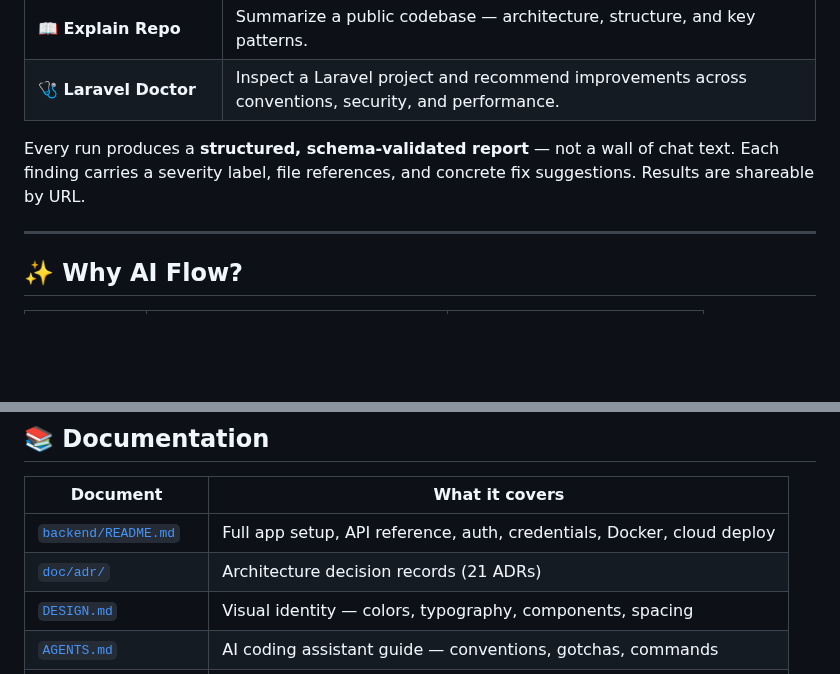
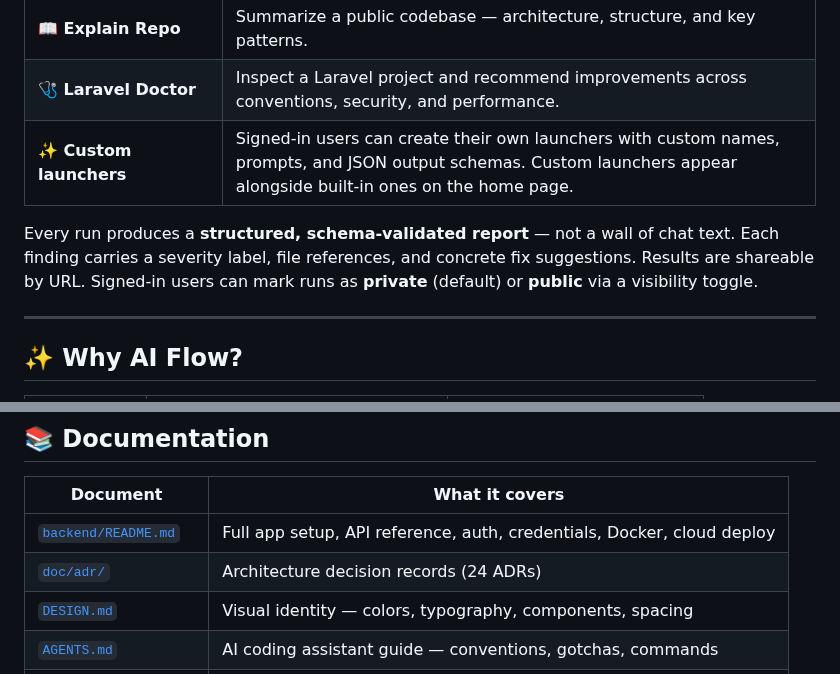
Before and after one commit to jellydn/ai-flow, a Markdown page: README.md, 2 parts joined by grey strips. GitHub-like rendering; blank space fills up the shorter version.

```diff
--- a/README.md
+++ b/README.md
@@ -42,9 +42,13 @@
 <td width="25%"><strong>🩺 Laravel Doctor</strong></td>
 <td>Inspect a Laravel project and recommend improvements across conventions, security, and performance.</td>
 </tr>
+<tr>
+<td width="25%"><strong>✨ Custom launchers</strong></td>
+<td>Signed-in users can create their own launchers with custom names, prompts, and JSON output schemas. Custom launchers appear alongside built-in ones on the home page.</td>
+</tr>
 </table>
 
-Every run produces a **structured, schema-validated report** — not a wall of chat text. Each finding carries a severity label, file references, and concrete fix suggestions. Results are shareable by URL.
+Every run produces a **structured, schema-validated report** — not a wall of chat text. Each finding carries a severity label, file references, and concrete fix suggestions. Results are shareable by URL. Signed-in users can mark runs as **private** (default) or **public** via a visibility toggle.
 
 ---
 
@@ -167,7 +171,7 @@ CI runs the backend suite on **PHP 8.4** and the frontend suite on **Node 24**.
 | Document | What it covers |
 |---|---|
 | [`backend/README.md`](backend/README.md) | Full app setup, API reference, auth, credentials, Docker, cloud deploy |
-| [`doc/adr/`](doc/adr/README.md) | Architecture decision records (21 ADRs) |
+| [`doc/adr/`](doc/adr/README.md) | Architecture decision records (24 ADRs) |
 | [`DESIGN.md`](DESIGN.md) | Visual identity — colors, typography, components, spacing |
 | [`AGENTS.md`](AGENTS.md) | AI coding assistant guide — conventions, gotchas, commands |
 | [`.planning/codebase/`](.planning/codebase/) | Codebase map — stack, architecture, conventions, testing, concerns |
```
Also changed, not shown: AGENTS.md (+3 -3 lines), doc/PRIVACY.md (+3 -0 lines).
